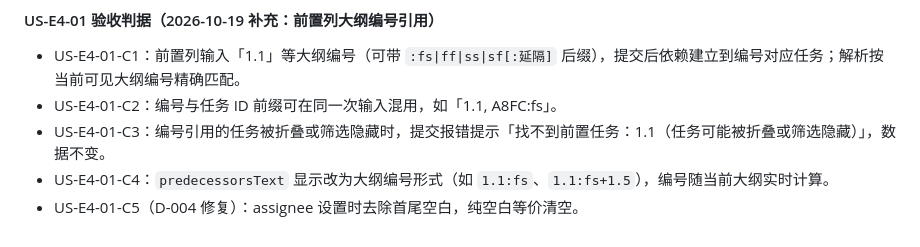
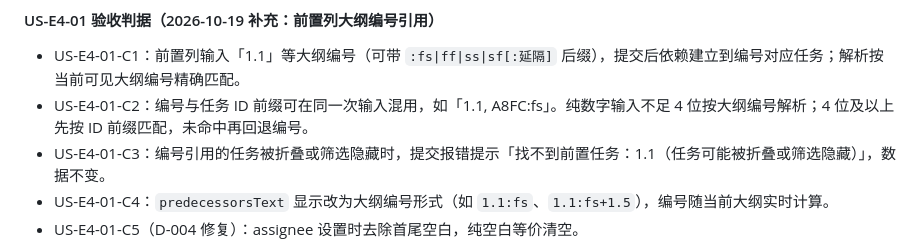
Before and after one commit to cygnusyang/Kaido, a Markdown page: docs/01-prd.md, the part around the change. Rendered like a GitHub page.

Commit message:
docs(prd): 明确前置列纯数字输入的解析顺序
补齐 US-E4-01-C2：不足 4 位纯数字按大纲编号解析；4 位及以上先按任务 ID
前缀匹配，未命中再回退编号。与 WorkspaceStore.setPredecessors 实现一致。

```diff
--- a/docs/01-prd.md
+++ b/docs/01-prd.md
@@ -191,7 +191,7 @@ Kairo 的第一公民是程序化接口，人是审阅者。三类用户按操
 #### US-E4-01 验收判据（2026-10-19 补充：前置列大纲编号引用）
 
 - US-E4-01-C1：前置列输入「1.1」等大纲编号（可带 `:fs|ff|ss|sf[:延隔]` 后缀），提交后依赖建立到编号对应任务；解析按当前可见大纲编号精确匹配。
-- US-E4-01-C2：编号与任务 ID 前缀可在同一次输入混用，如「1.1, A8FC:fs」。
+- US-E4-01-C2：编号与任务 ID 前缀可在同一次输入混用，如「1.1, A8FC:fs」。纯数字输入不足 4 位按大纲编号解析；4 位及以上先按 ID 前缀匹配，未命中再回退编号。
 - US-E4-01-C3：编号引用的任务被折叠或筛选隐藏时，提交报错提示「找不到前置任务：1.1（任务可能被折叠或筛选隐藏）」，数据不变。
 - US-E4-01-C4：`predecessorsText` 显示改为大纲编号形式（如 `1.1:fs`、`1.1:fs+1.5`），编号随当前大纲实时计算。
 - US-E4-01-C5（D-004 修复）：assignee 设置时去除首尾空白，纯空白等价清空。
```
